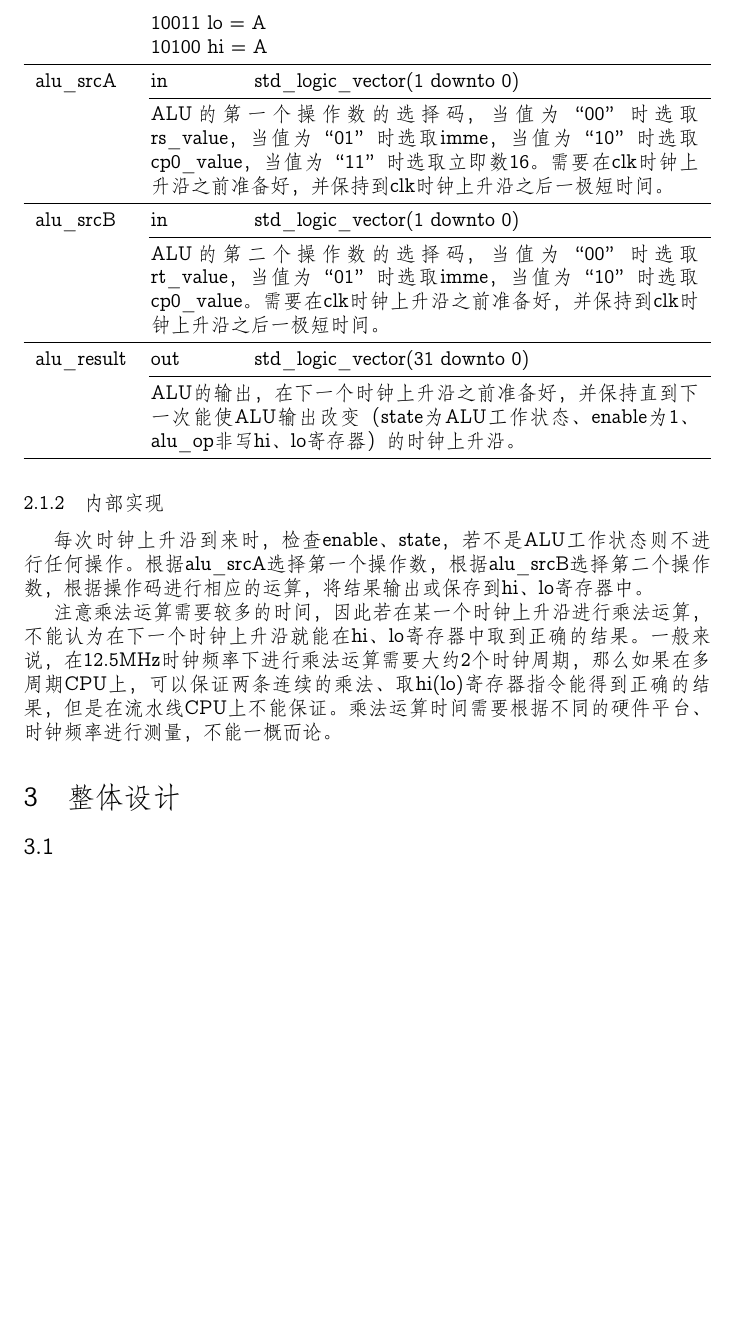
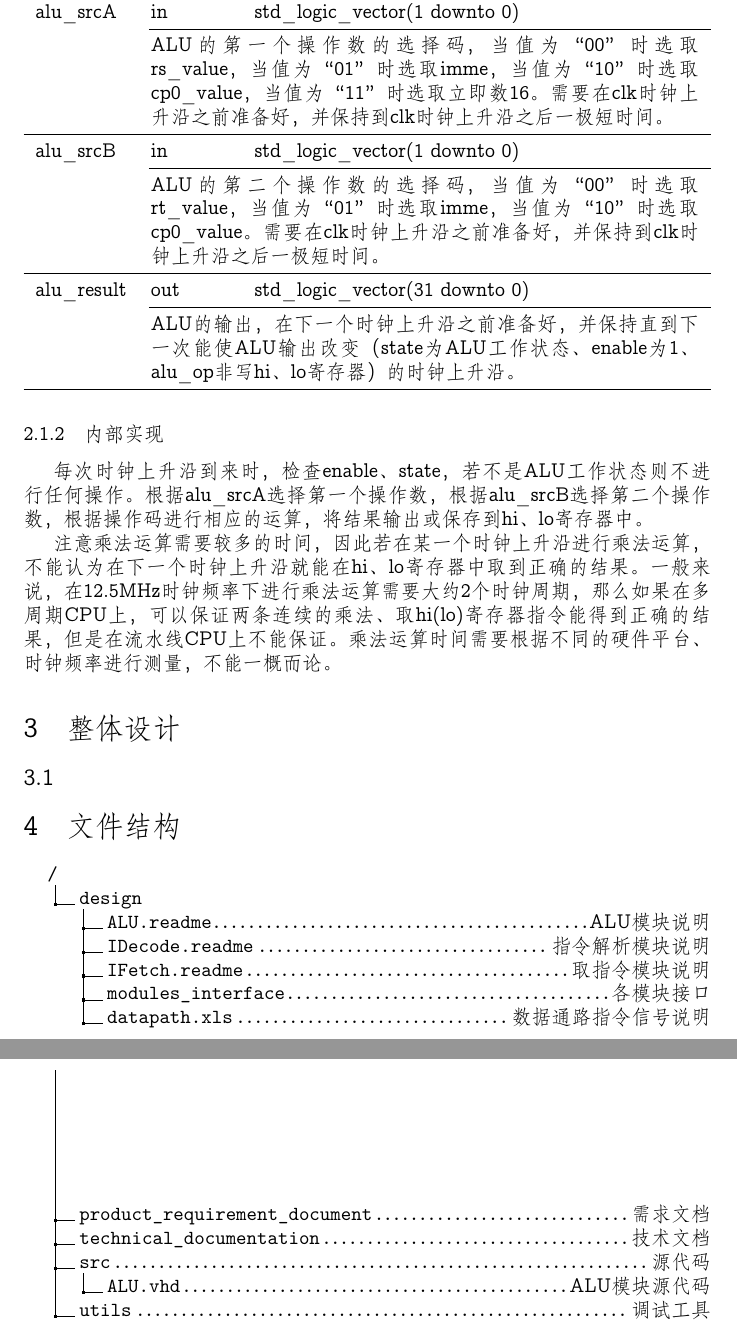
Before and after one commit to JamisHoo/Cache-CPU, a LaTeX document (technical_documentation/header.tex, which reads technical_documentation/section4_dirtree.tex): part of page 4 of 4 before the commit and two parts of pages 4 and 5 of 5 after it, the two joined at a grey line, cut at the place of the change, the shorter picture padded with empty space. Compiled offline with XeLaTeX; a missing font is replaced by an installed copy or a similar font.

Commit message:
add dirtree in TD

```diff
--- a/technical_documentation/header.tex
+++ b/technical_documentation/header.tex
@@ -8,6 +8,7 @@
 %\usepackage{tabularx} % Auto line break in tabular
 \usepackage{ltablex} % Required for auto page break tabular
 \usepackage{booktabs} % Required for table
+\usepackage{dirtree} % Required for directory tree
 
 \def\UrlBreaks{\do\[\do\\\do\]\do\^\do\_\do\`\do\.\do\@\do\\\do\/\do\!\do\_\do\|\do\;\do\>\do\]\do\)\do\,\do\?\do\'\do+\do\=\do\#}
 
@@ -76,6 +77,7 @@
 \input{section1_introduction.tex}
 \input{section2_modules.tex}
 \input{section3_topEntity.tex}
+\input{section4_dirtree.tex}
 \newpage
 
 \end{document}
--- /dev/null
+++ b/technical_documentation/section4_dirtree.tex
@@ -0,0 +1,15 @@
+\section{文件结构}
+    \dirtree{%
+        .1 /.
+            .2 design.
+                .3 ALU.readme\DTcomment{ALU模块说明}.
+                .3 IDecode.readme\DTcomment{指令解析模块说明}.
+                .3 IFetch.readme\DTcomment{取指令模块说明}.
+                .3 modules\_interface\DTcomment{各模块接口}.
+                .3 datapath.xls\DTcomment{数据通路指令信号说明}.
+            .2 product\_requirement\_document\DTcomment{需求文档}.
+            .2 technical\_documentation\DTcomment{技术文档}.
+            .2 src\DTcomment{源代码}.
+                .3 ALU.vhd\DTcomment{ALU模块源代码}.
+            .2 utils\DTcomment{调试工具}.
+    }
```
